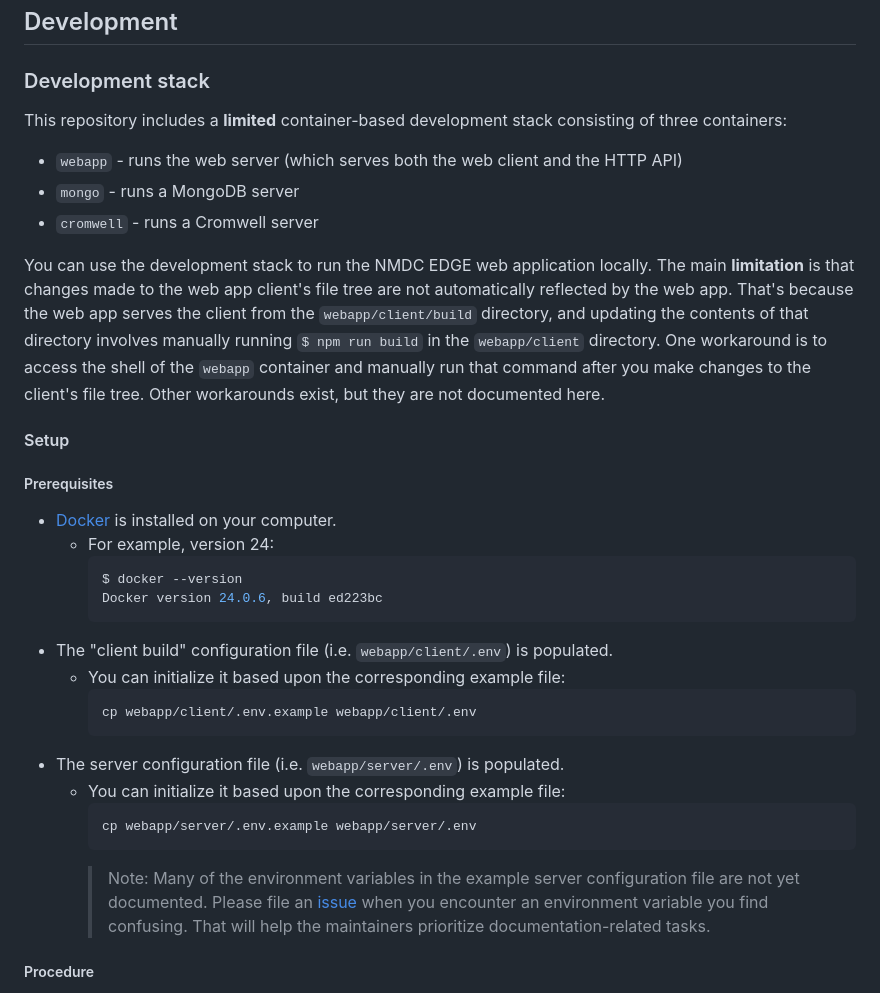
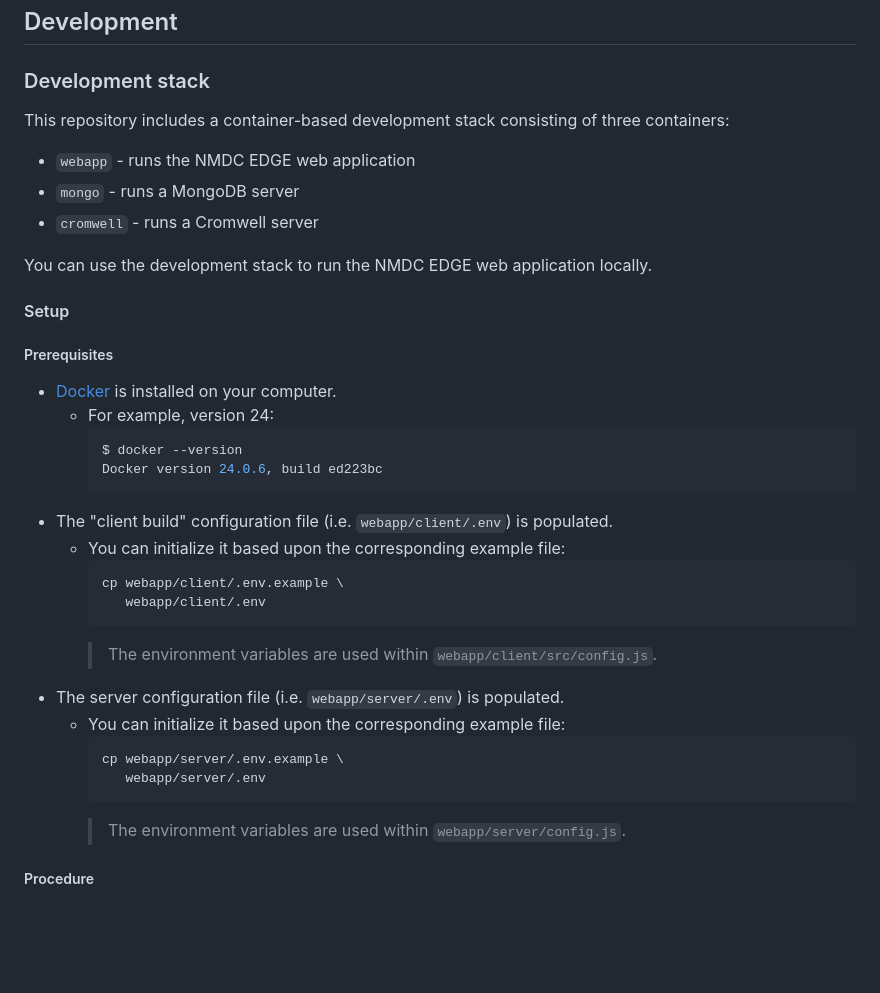
Before and after one commit to microbiomedata/nmdc-edge, a Markdown page: README.md, the part around the change. GitHub-like rendering; blank space fills up the shorter version.

Commit message:
Remove disclaimer about environment variable docs from README

````diff
--- a/README.md
+++ b/README.md
@@ -45,17 +45,12 @@ Here's a list of the main technologies upon which the NMDC EDGE web application
 
 ### Development stack
 
-This repository includes a **limited** container-based development stack consisting of three containers:
-- `webapp` - runs the web server (which serves both the web client and the HTTP API)
+This repository includes a container-based development stack consisting of three containers:
+- `webapp` - runs the NMDC EDGE web application
 - `mongo` - runs a MongoDB server
 - `cromwell` - runs a Cromwell server
 
-You can use the development stack to run the NMDC EDGE web application locally. The main **limitation** is that changes
-made to the web app client's file tree are not automatically reflected by the web app. That's because the web app serves
-the client from the `webapp/client/build` directory, and updating the contents of that directory involves manually
-running `$ npm run build` in the `webapp/client` directory. One workaround is to access the shell of the `webapp`
-container and manually run that command after you make changes to the client's file tree. Other workarounds exist,
-but they are not documented here.
+You can use the development stack to run the NMDC EDGE web application locally.
 
 #### Setup
 
@@ -70,17 +65,17 @@ but they are not documented here.
 - The "client build" configuration file (i.e. `webapp/client/.env`) is populated.
   - You can initialize it based upon the corresponding example file:
     ```shell
-    cp webapp/client/.env.example webapp/client/.env
+    cp webapp/client/.env.example \
+       webapp/client/.env
     ```
+    > The environment variables are used within `webapp/client/src/config.js`.
 - The server configuration file (i.e. `webapp/server/.env`) is populated.
   - You can initialize it based upon the corresponding example file:
     ```shell
-    cp webapp/server/.env.example webapp/server/.env
+    cp webapp/server/.env.example \
+       webapp/server/.env
     ```
-    > Note: Many of the environment variables in the example server configuration file are not yet documented.
-      Please file an [issue](https://github.com/microbiomedata/nmdc-edge/issues) when you encounter
-      an environment variable you find confusing. That will help the maintainers prioritize
-      documentation-related tasks.
+    > The environment variables are used within `webapp/server/config.js`.
 
 ##### Procedure
 
````
